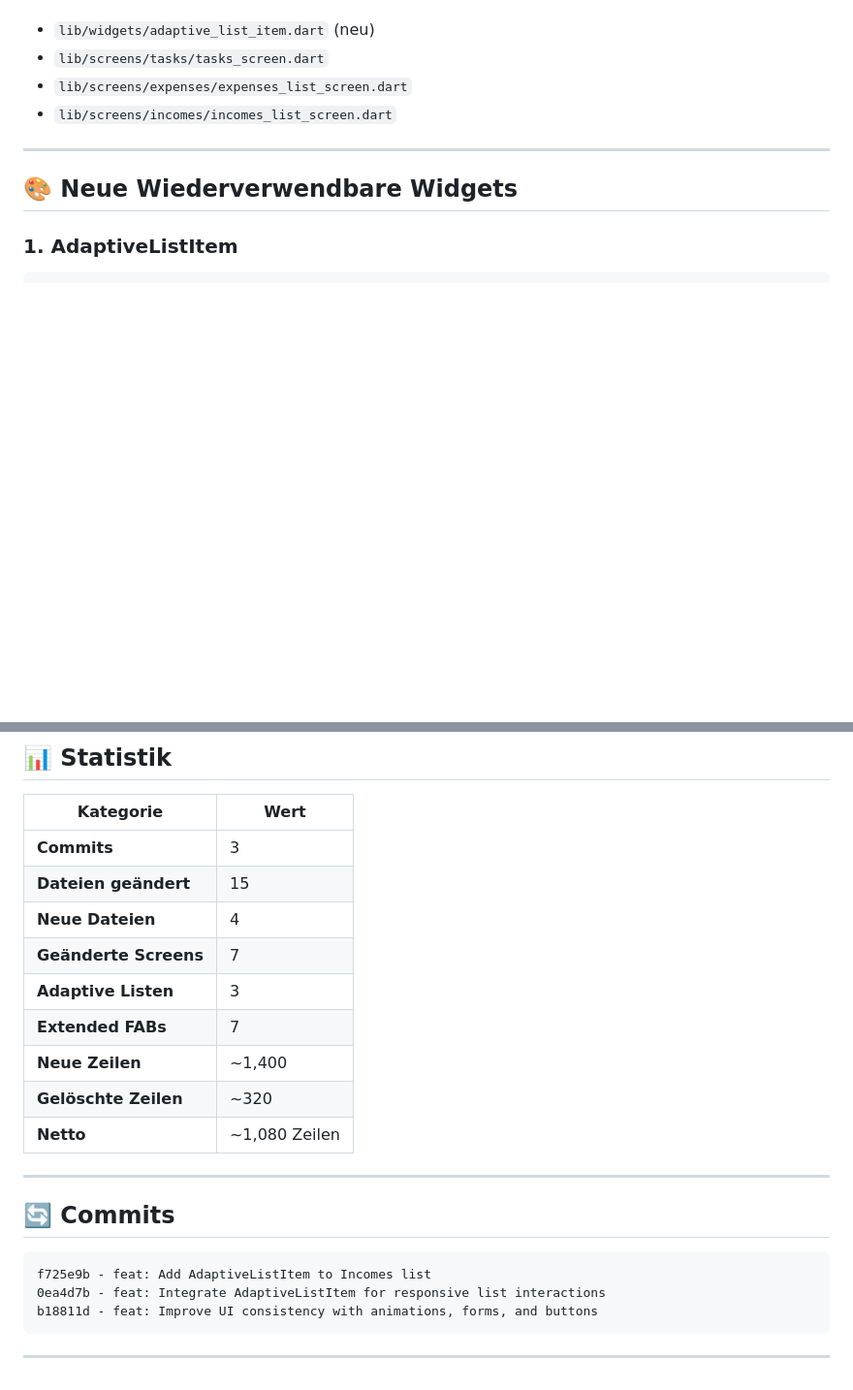
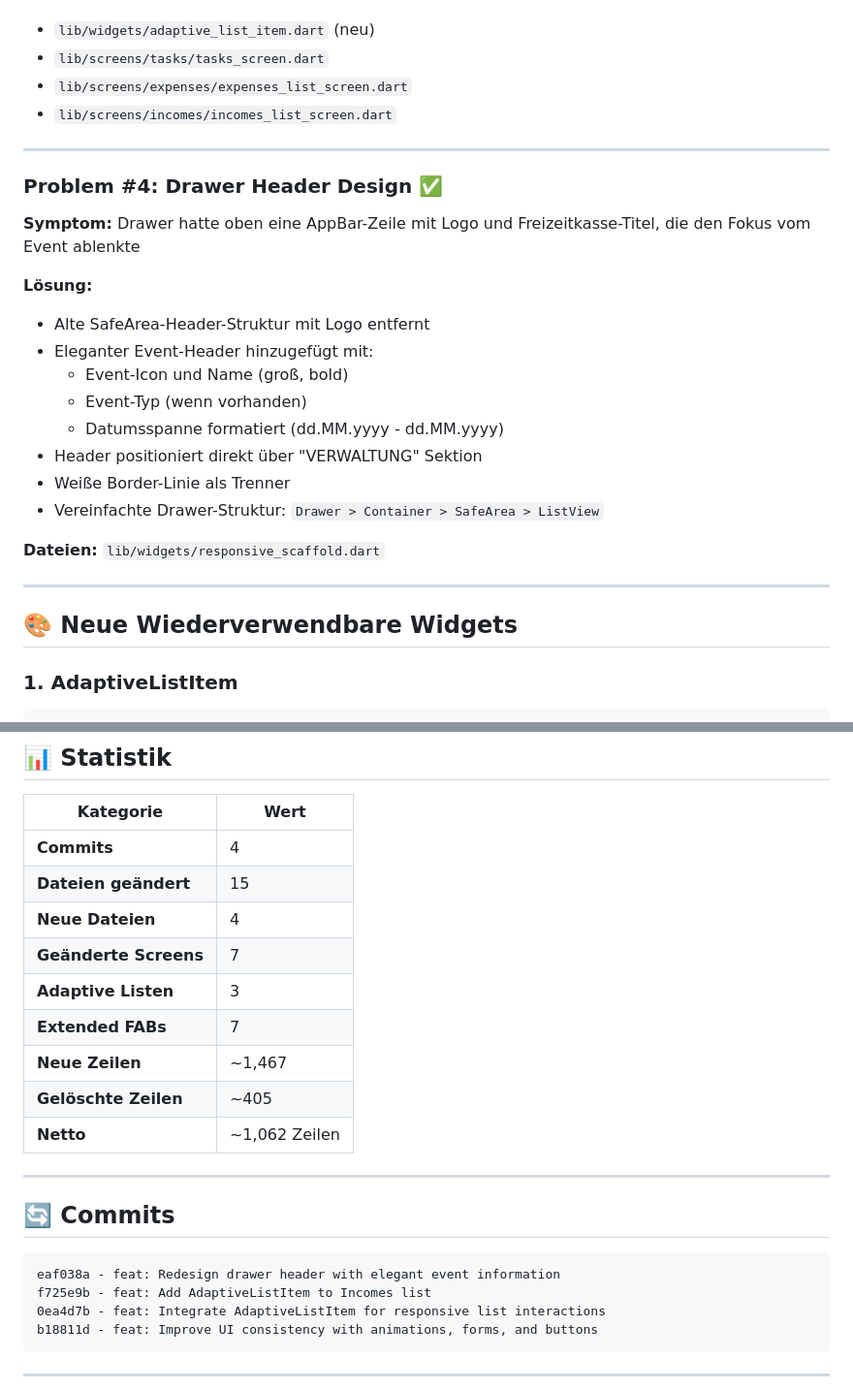
Before and after one commit to ptC7H12/Freizeitkasse, a Markdown page: IMPLEMENTATION_SUMMARY.md, 2 parts joined by grey strips. Shown at 97% size. Drawn GitHub-style; blank space fills up the shorter version.

Commit message:
docs: Update implementation summary with drawer header redesign

````diff
--- a/IMPLEMENTATION_SUMMARY.md
+++ b/IMPLEMENTATION_SUMMARY.md
@@ -79,6 +79,24 @@ Alle FABs haben jetzt Icon + Label:
 
 ---
 
+### Problem #4: Drawer Header Design ✅
+
+**Symptom:** Drawer hatte oben eine AppBar-Zeile mit Logo und Freizeitkasse-Titel, die den Fokus vom Event ablenkte
+
+**Lösung:**
+- Alte SafeArea-Header-Struktur mit Logo entfernt
+- Eleganter Event-Header hinzugefügt mit:
+  - Event-Icon und Name (groß, bold)
+  - Event-Typ (wenn vorhanden)
+  - Datumsspanne formatiert (dd.MM.yyyy - dd.MM.yyyy)
+- Header positioniert direkt über "VERWALTUNG" Sektion
+- Weiße Border-Linie als Trenner
+- Vereinfachte Drawer-Struktur: `Drawer > Container > SafeArea > ListView`
+
+**Dateien:** `lib/widgets/responsive_scaffold.dart`
+
+---
+
 ## 🎨 Neue Wiederverwendbare Widgets
 
 ### 1. AdaptiveListItem
@@ -144,21 +162,22 @@ Vollständiger Form-Screen für Tasks mit:
 
 | Kategorie | Wert |
 |-----------|------|
-| **Commits** | 3 |
+| **Commits** | 4 |
 | **Dateien geändert** | 15 |
 | **Neue Dateien** | 4 |
 | **Geänderte Screens** | 7 |
 | **Adaptive Listen** | 3 |
 | **Extended FABs** | 7 |
-| **Neue Zeilen** | ~1,400 |
-| **Gelöschte Zeilen** | ~320 |
-| **Netto** | ~1,080 Zeilen |
+| **Neue Zeilen** | ~1,467 |
+| **Gelöschte Zeilen** | ~405 |
+| **Netto** | ~1,062 Zeilen |
 
 ---
 
 ## 🔄 Commits
 
 ```
+eaf038a - feat: Redesign drawer header with elegant event information
 f725e9b - feat: Add AdaptiveListItem to Incomes list
 0ea4d7b - feat: Integrate AdaptiveListItem for responsive list interactions
 b18811d - feat: Improve UI consistency with animations, forms, and buttons
````
Also changed, not shown: other parts of IMPLEMENTATION_SUMMARY.md (+8 -2 lines).
